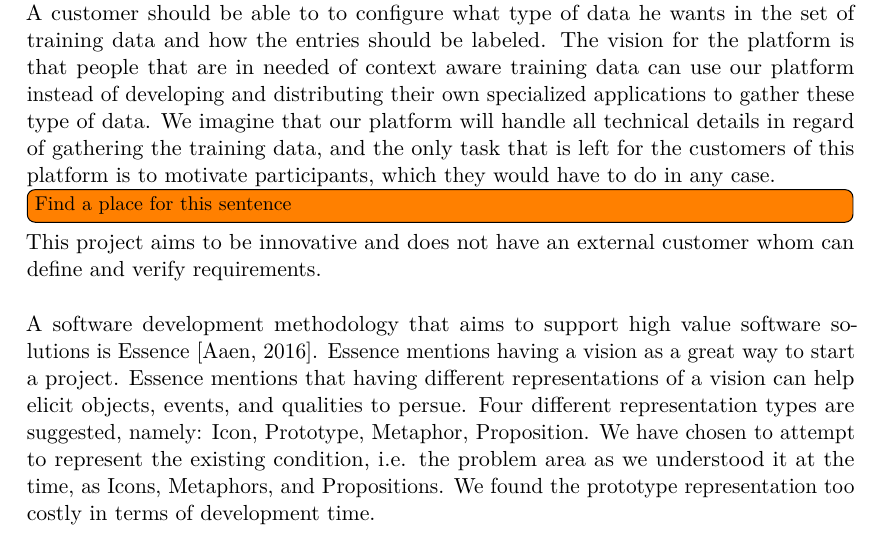
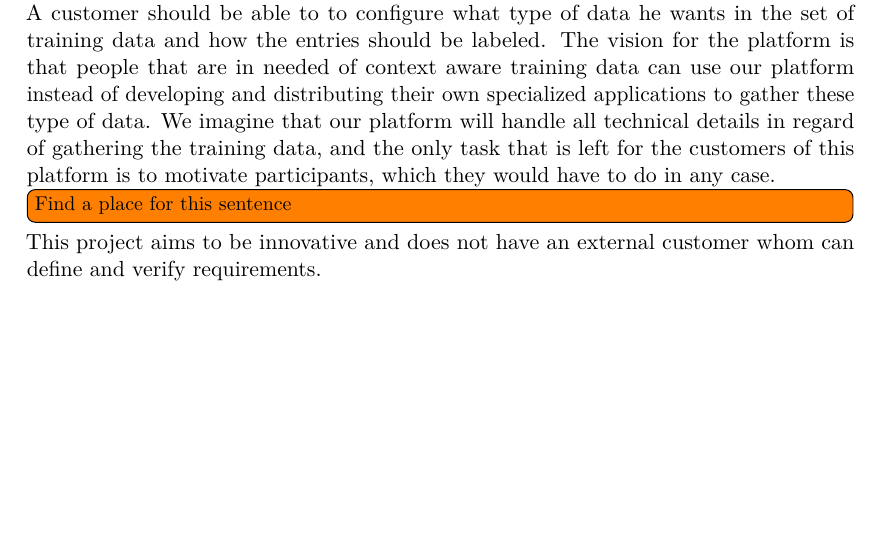
Before and after one commit to Shaderex/SW8-Report, a LaTeX thesis (super_main.tex, which reads content/problem_analysis/vision.tex): part of page 25 of 56, cut so that both start at the same text, the shorter picture padded with empty space. Compiled offline with pdfLaTeX.

Commit message:
more fix

```diff
--- a/content/problem_analysis/vision.tex
+++ b/content/problem_analysis/vision.tex
@@ -8,5 +8,3 @@ We would like to develop a platform that allows for dynamic collection of data f
 
 % Vi har ikke nogen udefrakommende kunne, vi vil håndtere dette med et essence vision
 This project aims to be innovative and does not have an external customer whom can define and verify requirements.
-\\\\
-A software development methodology that aims to support high value software solutions is Essence \parencite{essence_book}. Essence mentions having a vision as a great way to start a project. Essence mentions that having different representations of a vision can help elicit objects, events, and qualities to persue. Four different representation types are suggested, namely: Icon, Prototype, Metaphor, Proposition. We have chosen to attempt to represent the existing condition, i.e. the problem area as we understood it at the time, as Icons, Metaphors, and Propositions. We found the prototype representation too costly in terms of development time.
```
